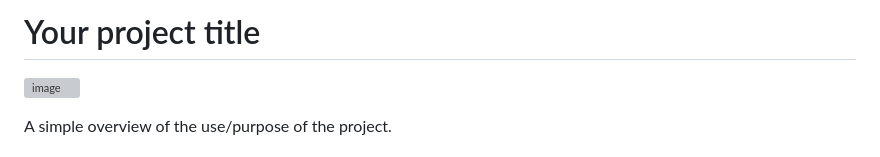
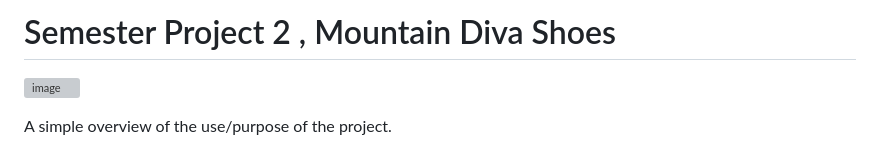
Before and after one commit to audksamu/Semester-Project-2, a Markdown page: README.md, the part around the change. Rendered like a GitHub page; grey boxes are pictures that could not be loaded.

```diff
--- a/README.md
+++ b/README.md
@@ -1,4 +1,4 @@
-# Your project title
+# Semester Project 2 , Mountain Diva Shoes
 
 ![image](https://user-images.githubusercontent.com/52622303/164316813-4b12d99f-aeb7-4069-85cf-e72b3a50ac99.png)
 
```
